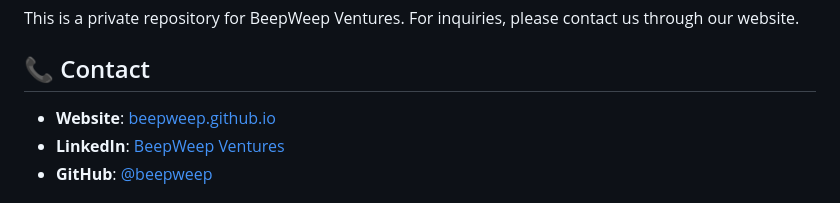
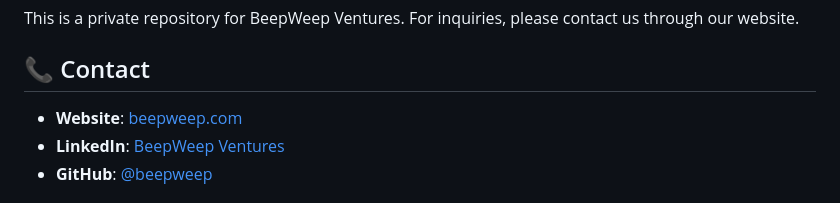
Before and after one commit to beepweep/beepweep.github.io, a Markdown page: README.md, the part around the change. GitHub-like rendering.

```diff
--- a/README.md
+++ b/README.md
@@ -113,7 +113,7 @@ This is a private repository for BeepWeep Ventures. For inquiries, please contac
 
 ## 📞 Contact
 
-- **Website**: [beepweep.github.io](https://beepweep.github.io)
+- **Website**: [beepweep.com](https://beepweep.com)
 - **LinkedIn**: [BeepWeep Ventures](https://www.linkedin.com/company/beepweep/)
 - **GitHub**: [@beepweep](https://github.com/beepweep)
 
```
